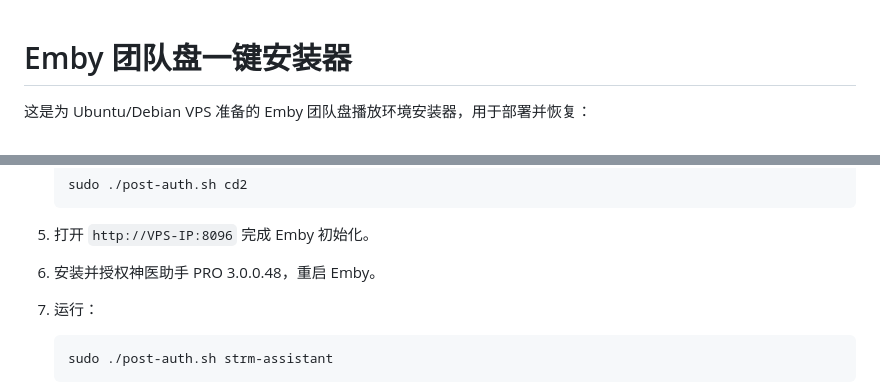
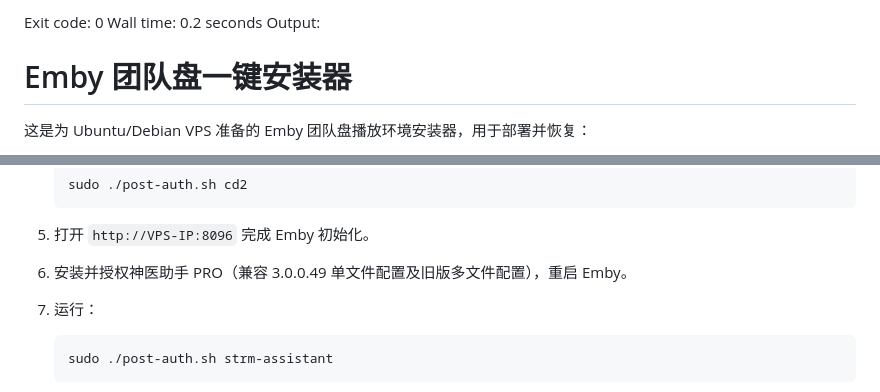
Before and after one commit to kingsnakerrr/emby_remizhibei, a Markdown page: README.md, 2 parts joined by grey strips. Drawn GitHub-style.

Commit message:
Document Strm Assistant 3.0.0.49 config compatibility

````diff
--- a/README.md
+++ b/README.md
@@ -1,3 +1,6 @@
+Exit code: 0
+Wall time: 0.2 seconds
+Output:
 # Emby 团队盘一键安装器
 
 这是为 Ubuntu/Debian VPS 准备的 Emby 团队盘播放环境安装器，用于部署并恢复：
@@ -128,7 +131,7 @@ Google、CD2、Emby 的登录密码。
    ```
 
 5. 打开 `http://VPS-IP:8096` 完成 Emby 初始化。
-6. 安装并授权神医助手 PRO 3.0.0.48，重启 Emby。
+6. 安装并授权神医助手 PRO（兼容 3.0.0.49 单文件配置及旧版多文件配置），重启 Emby。
 7. 运行：
 
    ```bash
````
